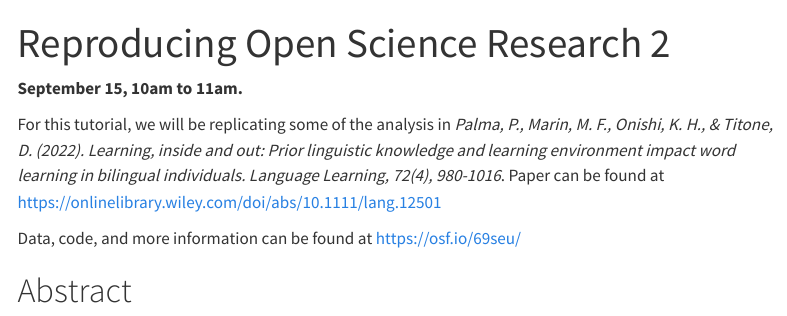
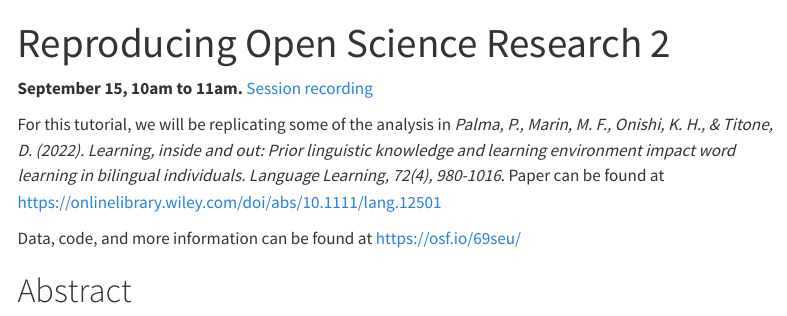
Before and after one commit to picoral/rladies, a Quarto document (2023-09-15.qmd): the page in a window 1100 px wide, from its top. Rendered offline with R 4.5, knitr and Pandoc in place of Quarto, with nearby package versions; some code elsewhere in the file could not run offline; menus at the side of the page are left out.

Commit message:
added session recording link

```diff
--- a/2023-09-15.qmd
+++ b/2023-09-15.qmd
@@ -3,7 +3,7 @@ title: "Reproducing Open Science Research 2"
 df-print: kable
 ---
 
-**September 15, 10am to 11am.**
+**September 15, 10am to 11am.** [Session recording](https://youtu.be/2HSyRzKkdbE)
 
 For this tutorial, we will be replicating some of the analysis in *Palma, P., Marin, M. F., Onishi, K. H., & Titone, D. (2022). Learning, inside and out: Prior linguistic knowledge and learning environment impact word learning in bilingual individuals. Language Learning, 72(4), 980-1016*. Paper can be found at <https://onlinelibrary.wiley.com/doi/abs/10.1111/lang.12501>
 
```
Also changed, not shown: 1 other file.
